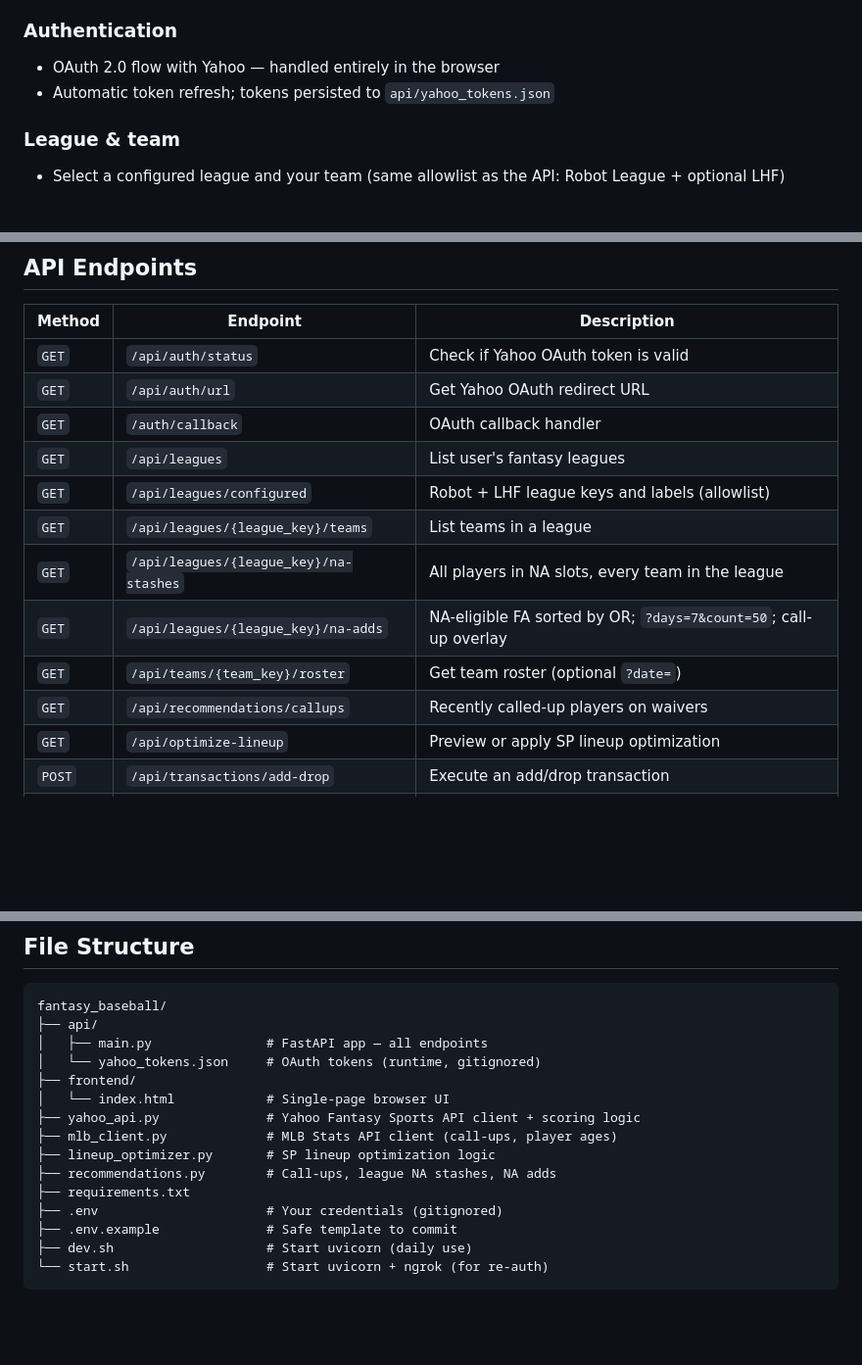
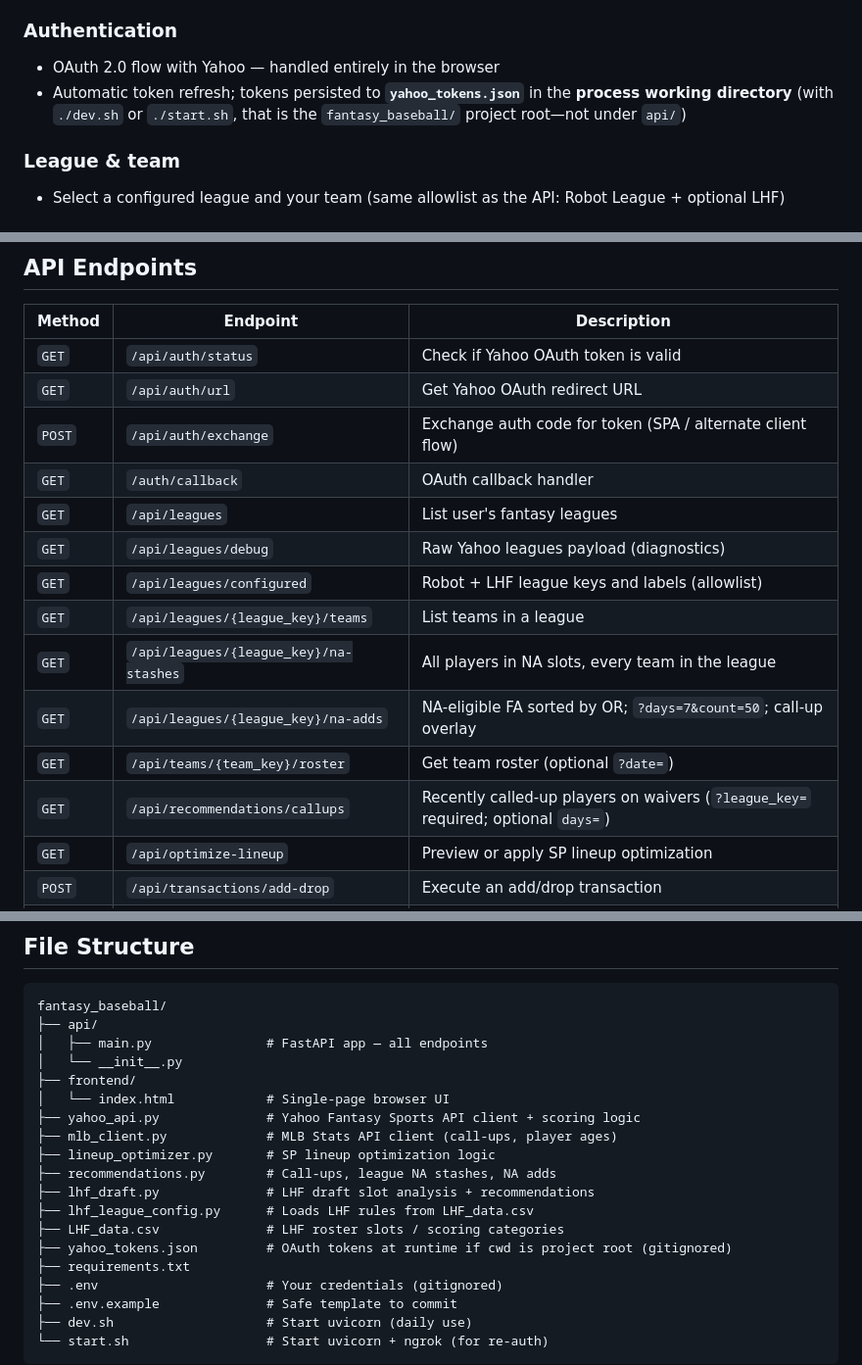
Before and after one commit to Zack-Robertshaw/fantasy_baseball, a Markdown page: README.md, 3 parts joined by grey strips. Shown at 98% size. Rendered like a GitHub page; blank space fills up the shorter version.

Commit message:
docs: align README with token path, API routes, and file layout
Made-with: Cursor

```diff
--- a/README.md
+++ b/README.md
@@ -63,7 +63,7 @@ What you get after signing in:
 
 ### Authentication
 - OAuth 2.0 flow with Yahoo — handled entirely in the browser
-- Automatic token refresh; tokens persisted to `api/yahoo_tokens.json`
+- Automatic token refresh; tokens persisted to **`yahoo_tokens.json`** in the **process working directory** (with `./dev.sh` or `./start.sh`, that is the `fantasy_baseball/` project root—not under `api/`)
 
 ### League & team
 - Select a configured league and your team (same allowlist as the API: Robot League + optional LHF)
@@ -151,14 +151,16 @@ All player scoring uses age data fetched in a single bulk call from the MLB Stat
 |---|---|---|
 | `GET` | `/api/auth/status` | Check if Yahoo OAuth token is valid |
 | `GET` | `/api/auth/url` | Get Yahoo OAuth redirect URL |
+| `POST` | `/api/auth/exchange` | Exchange auth code for token (SPA / alternate client flow) |
 | `GET` | `/auth/callback` | OAuth callback handler |
 | `GET` | `/api/leagues` | List user's fantasy leagues |
+| `GET` | `/api/leagues/debug` | Raw Yahoo leagues payload (diagnostics) |
 | `GET` | `/api/leagues/configured` | Robot + LHF league keys and labels (allowlist) |
 | `GET` | `/api/leagues/{league_key}/teams` | List teams in a league |
 | `GET` | `/api/leagues/{league_key}/na-stashes` | All players in NA slots, every team in the league |
 | `GET` | `/api/leagues/{league_key}/na-adds` | NA-eligible FA sorted by OR; `?days=7&count=50`; call-up overlay |
 | `GET` | `/api/teams/{team_key}/roster` | Get team roster (optional `?date=`) |
-| `GET` | `/api/recommendations/callups` | Recently called-up players on waivers |
+| `GET` | `/api/recommendations/callups` | Recently called-up players on waivers (`?league_key=` required; optional `days=`) |
 | `GET` | `/api/optimize-lineup` | Preview or apply SP lineup optimization |
 | `POST` | `/api/transactions/add-drop` | Execute an add/drop transaction |
 | `GET` | `/api/robot-league/trade-analysis` | Trade analysis + scoring categories + category nudges |
@@ -179,13 +181,17 @@ All player scoring uses age data fetched in a single bulk call from the MLB Stat
 fantasy_baseball/
 ├── api/
 │   ├── main.py               # FastAPI app — all endpoints
-│   └── yahoo_tokens.json     # OAuth tokens (runtime, gitignored)
+│   └── __init__.py
 ├── frontend/
 │   └── index.html            # Single-page browser UI
 ├── yahoo_api.py              # Yahoo Fantasy Sports API client + scoring logic
 ├── mlb_client.py             # MLB Stats API client (call-ups, player ages)
 ├── lineup_optimizer.py       # SP lineup optimization logic
 ├── recommendations.py        # Call-ups, league NA stashes, NA adds
+├── lhf_draft.py              # LHF draft slot analysis + recommendations
+├── lhf_league_config.py      # Loads LHF rules from LHF_data.csv
+├── LHF_data.csv              # LHF roster slots / scoring categories
+├── yahoo_tokens.json         # OAuth tokens at runtime if cwd is project root (gitignored)
 ├── requirements.txt
 ├── .env                      # Your credentials (gitignored)
 ├── .env.example              # Safe template to commit
```
